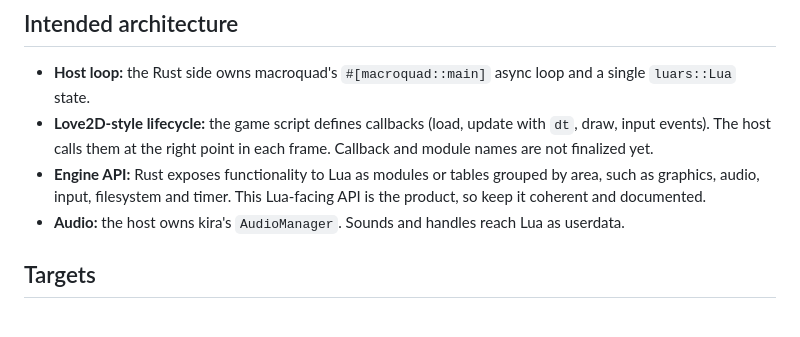
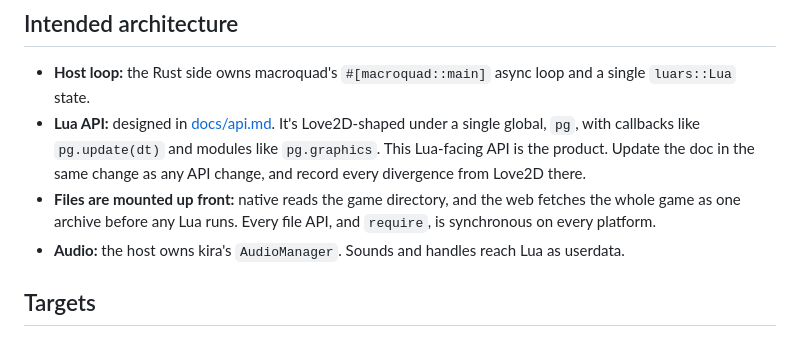
Before and after one commit to grindshell/protogine-v2, a Markdown page: AGENTS.md, the part around the change. Drawn GitHub-style.

```diff
--- a/AGENTS.md
+++ b/AGENTS.md
@@ -36,8 +36,8 @@ Trade-offs:
 ## Intended architecture
 
 - **Host loop:** the Rust side owns macroquad's `#[macroquad::main]` async loop and a single `luars::Lua` state.
-- **Love2D-style lifecycle:** the game script defines callbacks (load, update with `dt`, draw, input events). The host calls them at the right point in each frame. Callback and module names are not finalized yet.
-- **Engine API:** Rust exposes functionality to Lua as modules or tables grouped by area, such as graphics, audio, input, filesystem and timer. This Lua-facing API is the product, so keep it coherent and documented.
+- **Lua API:** designed in [docs/api.md](docs/api.md). It's Love2D-shaped under a single global, `pg`, with callbacks like `pg.update(dt)` and modules like `pg.graphics`. This Lua-facing API is the product. Update the doc in the same change as any API change, and record every divergence from Love2D there.
+- **Files are mounted up front:** native reads the game directory, and the web fetches the whole game as one archive before any Lua runs. Every file API, and `require`, is synchronous on every platform.
 - **Audio:** the host owns kira's `AudioManager`. Sounds and handles reach Lua as userdata.
 
 ## Targets
```
Also changed, not shown: docs/api.md (added, +273 -0 lines).
